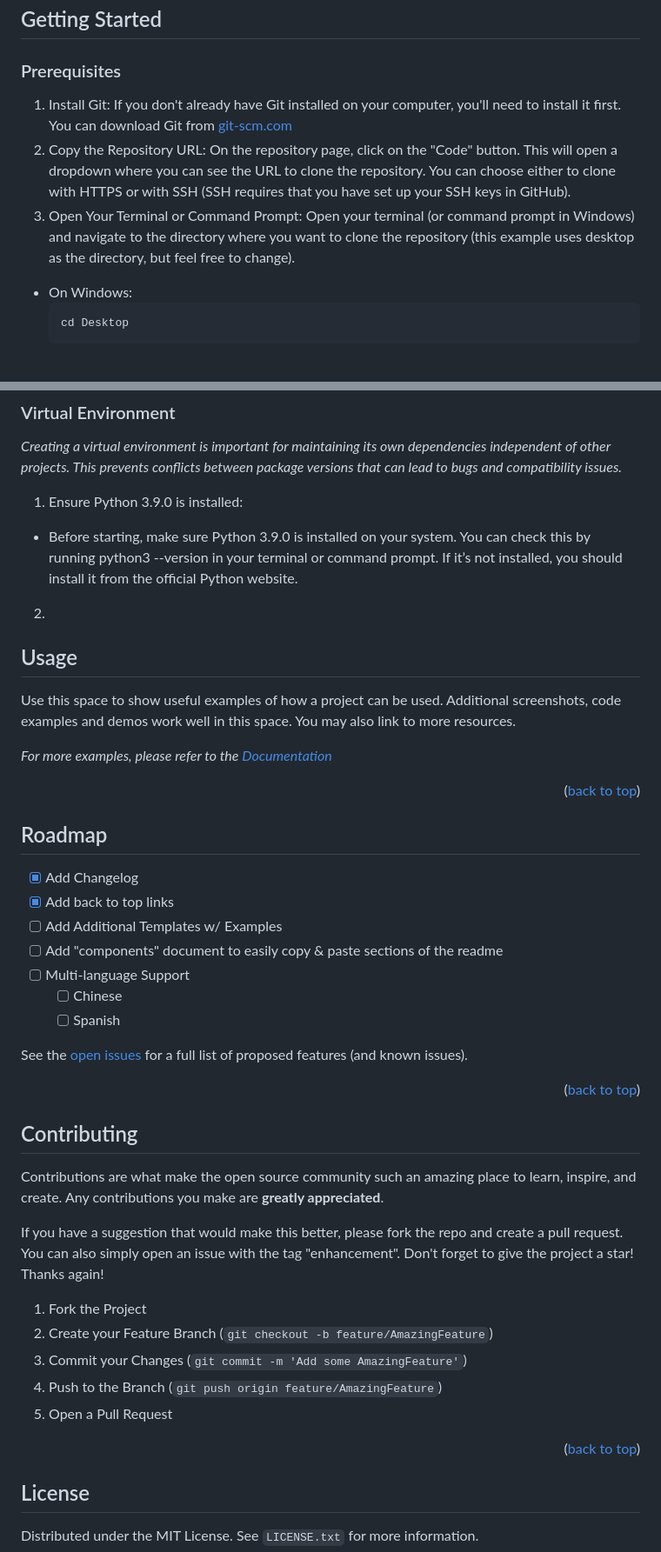
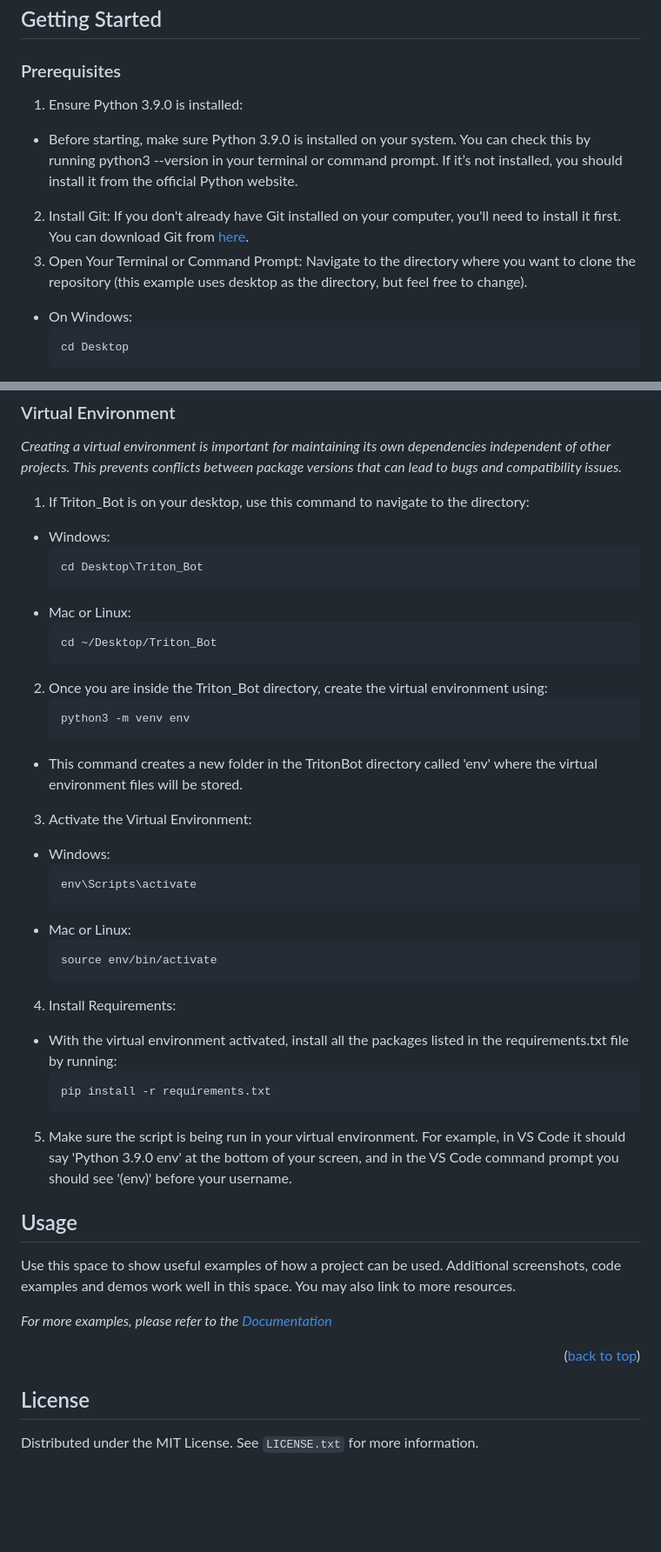
Before and after one commit to wewefel/Triton_Bot, a Markdown page: README.md, 2 parts joined by grey strips. Shown: that part at 87% size. Rendered like a GitHub page; blank space fills up the shorter version.

````diff
--- a/README.md
+++ b/README.md
@@ -70,9 +70,10 @@ Here's why you should use this chatbot:
 
 ### Prerequisites
 
-1. Install Git: If you don't already have Git installed on your computer, you'll need to install it first. You can download Git from [git-scm.com](git-scm.com)
-2. Copy the Repository URL: On the repository page, click on the "Code" button. This will open a dropdown where you can see the URL to clone the repository. You can choose either to clone with HTTPS or with SSH (SSH requires that you have set up your SSH keys in GitHub).
-3. Open Your Terminal or Command Prompt: Open your terminal (or command prompt in Windows) and navigate to the directory where you want to clone the repository (this example uses desktop as the directory, but feel free to change).
+1. Ensure Python 3.9.0 is installed:
+* Before starting, make sure Python 3.9.0 is installed on your system. You can check this by running python3 --version in your terminal or command prompt. If it’s not installed, you should install it from the official Python website.
+2. Install Git: If you don't already have Git installed on your computer, you'll need to install it first. You can download Git from [here](https://git-scm.com/).
+3. Open Your Terminal or Command Prompt: Navigate to the directory where you want to clone the repository (this example uses desktop as the directory, but feel free to change).
 * On Windows:
    ``` sh
    cd Desktop
@@ -90,9 +91,35 @@ Here's why you should use this chatbot:
 
 _Creating a virtual environment is important for maintaining its own dependencies independent of other projects. This prevents conflicts between package versions that can lead to bugs and compatibility issues._
 
-1. Ensure Python 3.9.0 is installed:
-* Before starting, make sure Python 3.9.0 is installed on your system. You can check this by running python3 --version in your terminal or command prompt. If it’s not installed, you should install it from the official Python website.
-2.
+1. If Triton_Bot is on your desktop, use this command to navigate to the directory:
+* Windows:
+  ``` sh
+  cd Desktop\Triton_Bot
+  ```
+* Mac or Linux:
+  ``` sh
+  cd ~/Desktop/Triton_Bot
+  ```
+2. Once you are inside the Triton_Bot directory, create the virtual environment using:
+   ``` sh
+   python3 -m venv env
+   ```
+* This command creates a new folder in the TritonBot directory called 'env' where the virtual environment files will be stored.
+3. Activate the Virtual Environment:
+* Windows:
+  ``` sh
+  env\Scripts\activate
+  ```
+* Mac or Linux:
+  ``` sh
+  source env/bin/activate
+  ```
+4. Install Requirements:
+* With the virtual environment activated, install all the packages listed in the requirements.txt file by running:
+  ``` sh
+  pip install -r requirements.txt
+  ```
+5. Make sure the script is being run in your virtual environment. For example, in VS Code it should say 'Python 3.9.0 env' at the bottom of your screen, and in the VS Code command prompt you should see '(env)' before your username.
 
 <!-- USAGE EXAMPLES -->
 ## Usage
@@ -103,40 +130,6 @@ _For more examples, please refer to the [Documentation](https://example.com)_
 
 <p align="right">(<a href="#readme-top">back to top</a>)</p>
 
-
-
-<!-- ROADMAP -->
-## Roadmap
-
-- [x] Add Changelog
-- [x] Add back to top links
-- [ ] Add Additional Templates w/ Examples
-- [ ] Add "components" document to easily copy & paste sections of the readme
-- [ ] Multi-language Support
-    - [ ] Chinese
-    - [ ] Spanish
-
-See the [open issues](https://github.com/othneildrew/Best-README-Template/issues) for a full list of proposed features (and known issues).
-
-<p align="right">(<a href="#readme-top">back to top</a>)</p>
-
-
-
-<!-- CONTRIBUTING -->
-## Contributing
-
-Contributions are what make the open source community such an amazing place to learn, inspire, and create. Any contributions you make are **greatly appreciated**.
-
-If you have a suggestion that would make this better, please fork the repo and create a pull request. You can also simply open an issue with the tag "enhancement".
-Don't forget to give the project a star! Thanks again!
-
-1. Fork the Project
-2. Create your Feature Branch (`git checkout -b feature/AmazingFeature`)
-3. Commit your Changes (`git commit -m 'Add some AmazingFeature'`)
-4. Push to the Branch (`git push origin feature/AmazingFeature`)
-5. Open a Pull Request
-
-<p align="right">(<a href="#readme-top">back to top</a>)</p>
 
 
 
````
